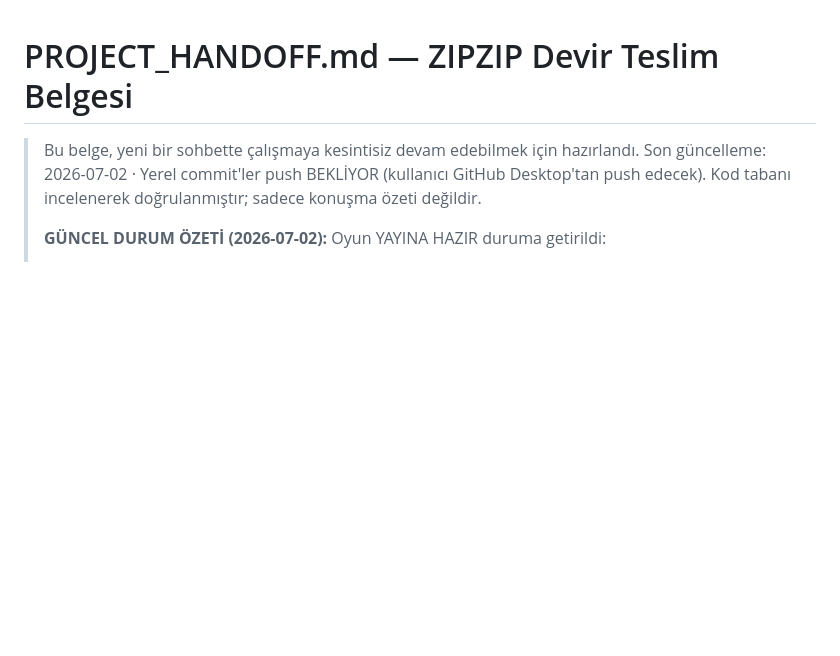
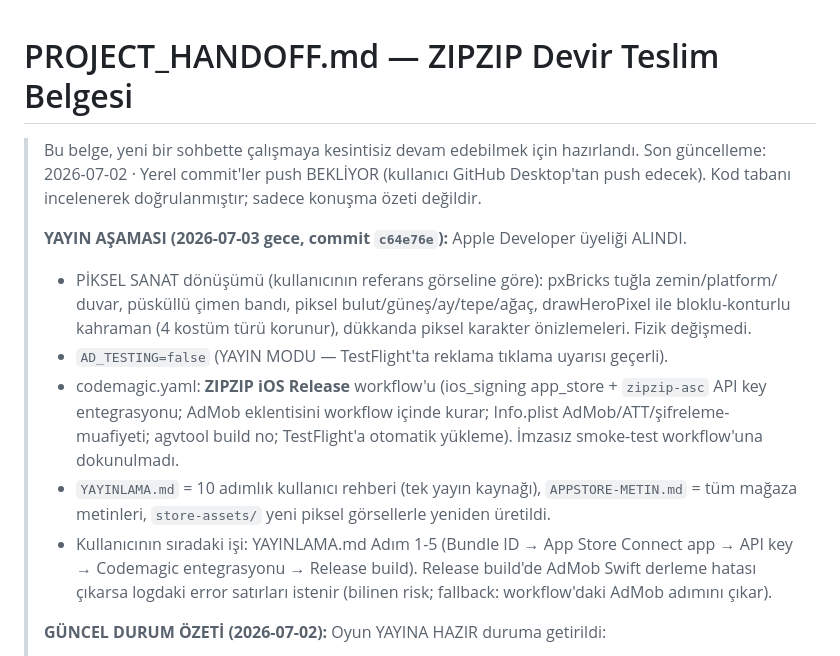
Before and after one commit to cllakkus/zipzip-platform, a Markdown page: PROJECT_HANDOFF.md, the part around the change. GitHub-like rendering; blank space fills up the shorter version.

Commit message:
PROJECT_HANDOFF: yayin asamasi durumu
Co-Authored-By: Claude Opus 4.8 <noreply@anthropic.com>

```diff
--- a/PROJECT_HANDOFF.md
+++ b/PROJECT_HANDOFF.md
@@ -3,6 +3,20 @@
 > Bu belge, yeni bir sohbette çalışmaya kesintisiz devam edebilmek için hazırlandı.
 > Son güncelleme: 2026-07-02 · Yerel commit'ler push BEKLİYOR (kullanıcı GitHub Desktop'tan push edecek).
 > Kod tabanı incelenerek doğrulanmıştır; sadece konuşma özeti değildir.
+>
+> **YAYIN AŞAMASI (2026-07-03 gece, commit `c64e76e`):** Apple Developer üyeliği ALINDI.
+> - PİKSEL SANAT dönüşümü (kullanıcının referans görseline göre): pxBricks tuğla zemin/platform/
+>   duvar, püsküllü çimen bandı, piksel bulut/güneş/ay/tepe/ağaç, drawHeroPixel ile bloklu-konturlu
+>   kahraman (4 kostüm türü korunur), dükkanda piksel karakter önizlemeleri. Fizik değişmedi.
+> - `AD_TESTING=false` (YAYIN MODU — TestFlight'ta reklama tıklama uyarısı geçerli).
+> - codemagic.yaml: **ZIPZIP iOS Release** workflow'u (ios_signing app_store + `zipzip-asc` API key
+>   entegrasyonu; AdMob eklentisini workflow içinde kurar; Info.plist AdMob/ATT/şifreleme-muafiyeti;
+>   agvtool build no; TestFlight'a otomatik yükleme). İmzasız smoke-test workflow'una dokunulmadı.
+> - `YAYINLAMA.md` = 10 adımlık kullanıcı rehberi (tek yayın kaynağı), `APPSTORE-METIN.md` = tüm
+>   mağaza metinleri, `store-assets/` yeni piksel görsellerle yeniden üretildi.
+> - Kullanıcının sıradaki işi: YAYINLAMA.md Adım 1-5 (Bundle ID → App Store Connect app → API key →
+>   Codemagic entegrasyonu → Release build). Release build'de AdMob Swift derleme hatası çıkarsa
+>   logdaki error satırları istenir (bilinen risk; fallback: workflow'daki AdMob adımını çıkar).
 >
 > **GÜNCEL DURUM ÖZETİ (2026-07-02):** Oyun YAYINA HAZIR duruma getirildi:
 > - Hata #1 (reklam→20. seviye) ÇÖZÜLDÜ: bayat kayıt kaynaklıydı; `reviveAtSpot` guard'ı +
```
